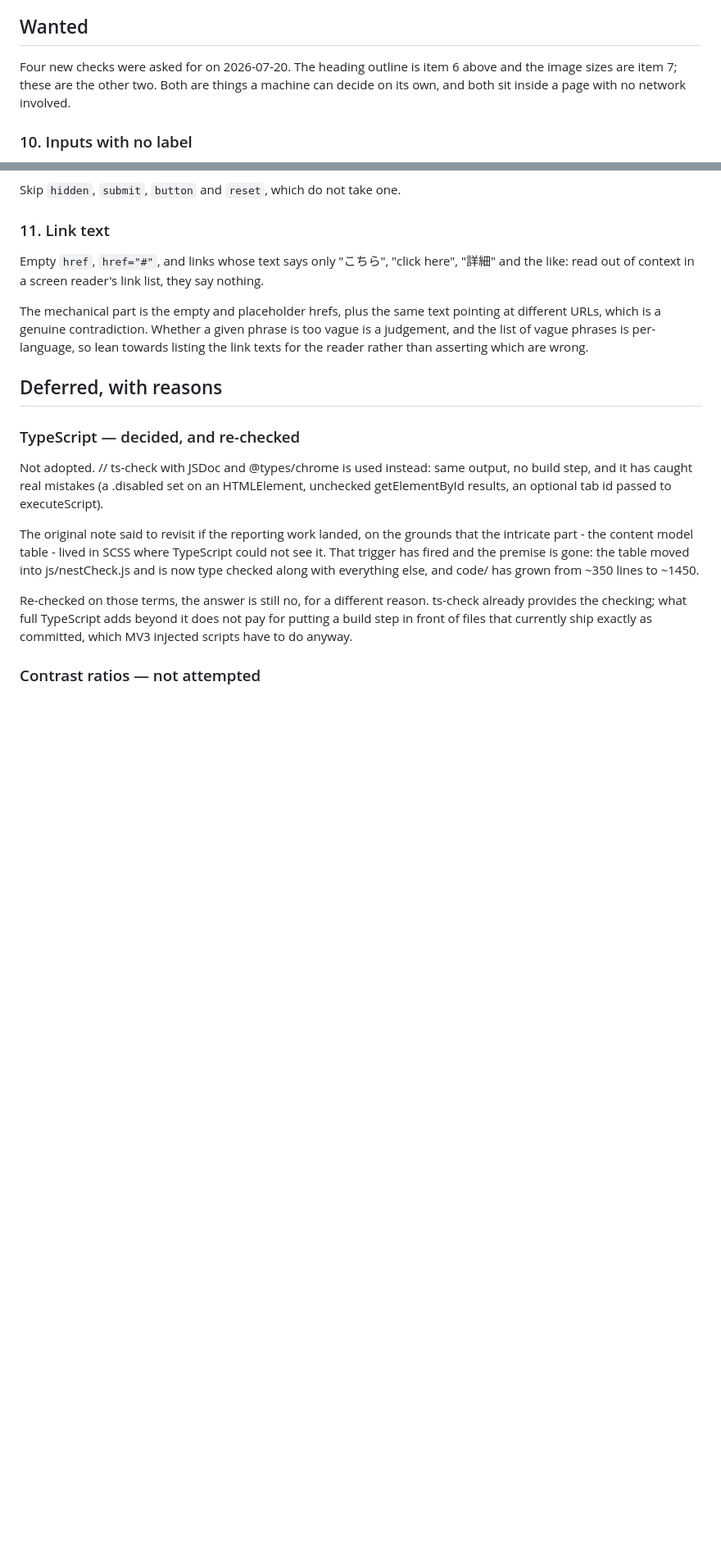
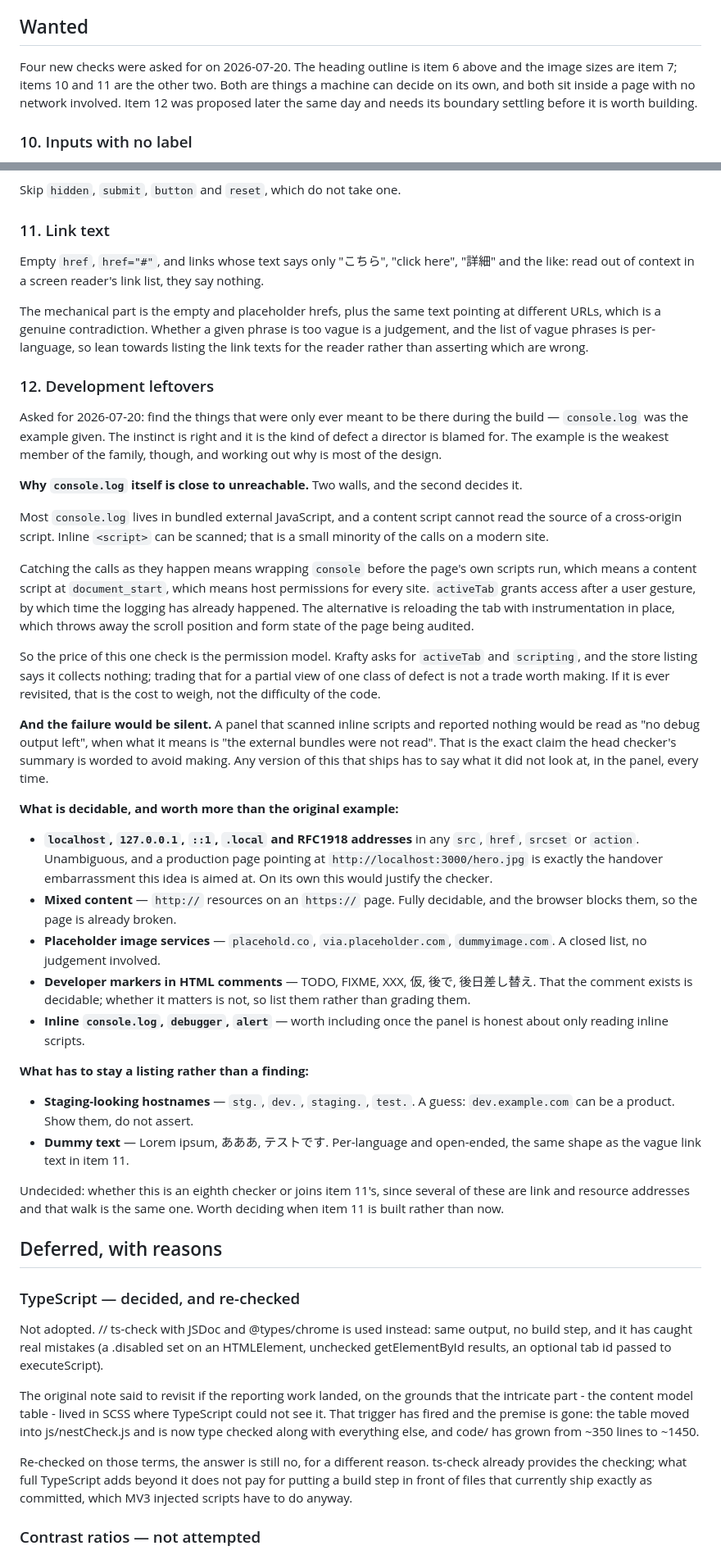
Before and after one commit to takeshisakuma/krafty, a Markdown page: ROADMAP.md, 2 parts joined by grey strips. Shown at 82% size. Rendered like a GitHub page; blank space fills up the shorter version.

Commit message:
Write up development leftovers, and why console.log is not the check
Asked for on 2026-07-20: find what was only meant to be there during the
build, with console.log as the example. The instinct is right; the example
is the weakest member of the family, and working out why is most of the
design, so it is written down rather than discovered again later.

Two walls. Most console.log is in bundled external JavaScript, whose source
a content script cannot read across origins. Catching the calls live means
wrapping console before the page's own scripts run, which means a content
script at document_start, which means host permissions for every site -
activeTab arrives after the logging has happened.

So the price of that one check is the permission model. Krafty asks for
activeTab and scripting and the listing says it collects nothing. That is
the cost to weigh if it is ever revisited, not the difficulty of the code.

The failure would also be silent, which matters more. A panel that scanned
inline scripts and reported nothing would read as "no debug output left"
when it means "the bundles were not read" - the exact claim the head
checker's summary is worded to avoid.

The entry then sets out what is decidable and worth more than the original
example, starting with localhost and RFC1918 addresses in src and href,
which would justify the checker on their own. Staging-looking hostnames and
dummy text are marked as listings rather than findings, because both are
guesses.

Left undecided on purpose: whether this is an eighth checker or joins item
11, since both walk links and resource addresses. Worth deciding when 11 is
built.

Co-Authored-By: Claude Opus 4.8 <noreply@anthropic.com>

```diff
--- a/ROADMAP.md
+++ b/ROADMAP.md
@@ -209,9 +209,10 @@ workload before designing a fix.
 ## Wanted
 
 Four new checks were asked for on 2026-07-20. The heading outline is item 6
-above and the image sizes are item 7; these are the other two. Both are
-things a machine can decide on its own, and both sit inside a page with no
-network involved.
+above and the image sizes are item 7; items 10 and 11 are the other two.
+Both are things a machine can decide on its own, and both sit inside a page
+with no network involved. Item 12 was proposed later the same day and needs
+its boundary settling before it is worth building.
 
 ### 10. Inputs with no label
 
@@ -233,6 +234,68 @@ pointing at different URLs, which is a genuine contradiction. Whether a
 given phrase is too vague is a judgement, and the list of vague phrases is
 per-language, so lean towards listing the link texts for the reader rather
 than asserting which are wrong.
+
+### 12. Development leftovers
+
+Asked for 2026-07-20: find the things that were only ever meant to be there
+during the build — `console.log` was the example given. The instinct is
+right and it is the kind of defect a director is blamed for. The example is
+the weakest member of the family, though, and working out why is most of
+the design.
+
+**Why `console.log` itself is close to unreachable.** Two walls, and the
+second decides it.
+
+Most `console.log` lives in bundled external JavaScript, and a content
+script cannot read the source of a cross-origin script. Inline `<script>`
+can be scanned; that is a small minority of the calls on a modern site.
+
+Catching the calls as they happen means wrapping `console` before the
+page's own scripts run, which means a content script at `document_start`,
+which means host permissions for every site. `activeTab` grants access
+after a user gesture, by which time the logging has already happened. The
+alternative is reloading the tab with instrumentation in place, which
+throws away the scroll position and form state of the page being audited.
+
+So the price of this one check is the permission model. Krafty asks for
+`activeTab` and `scripting`, and the store listing says it collects
+nothing; trading that for a partial view of one class of defect is not a
+trade worth making. If it is ever revisited, that is the cost to weigh, not
+the difficulty of the code.
+
+**And the failure would be silent.** A panel that scanned inline scripts
+and reported nothing would be read as "no debug output left", when what it
+means is "the external bundles were not read". That is the exact claim the
+head checker's summary is worded to avoid making. Any version of this that
+ships has to say what it did not look at, in the panel, every time.
+
+**What is decidable, and worth more than the original example:**
+
+- **`localhost`, `127.0.0.1`, `::1`, `.local` and RFC1918 addresses** in
+  any `src`, `href`, `srcset` or `action`. Unambiguous, and a production
+  page pointing at `http://localhost:3000/hero.jpg` is exactly the handover
+  embarrassment this idea is aimed at. On its own this would justify the
+  checker.
+- **Mixed content** — `http://` resources on an `https://` page. Fully
+  decidable, and the browser blocks them, so the page is already broken.
+- **Placeholder image services** — `placehold.co`, `via.placeholder.com`,
+  `dummyimage.com`. A closed list, no judgement involved.
+- **Developer markers in HTML comments** — TODO, FIXME, XXX, 仮, 後で,
+  後日差し替え. That the comment exists is decidable; whether it matters is
+  not, so list them rather than grading them.
+- **Inline `console.log`, `debugger`, `alert`** — worth including once the
+  panel is honest about only reading inline scripts.
+
+**What has to stay a listing rather than a finding:**
+
+- **Staging-looking hostnames** — `stg.`, `dev.`, `staging.`, `test.`.
+  A guess: `dev.example.com` can be a product. Show them, do not assert.
+- **Dummy text** — Lorem ipsum, あああ, テストです. Per-language and
+  open-ended, the same shape as the vague link text in item 11.
+
+Undecided: whether this is an eighth checker or joins item 11's, since
+several of these are link and resource addresses and that walk is the same
+one. Worth deciding when item 11 is built rather than now.
 
 ## Deferred, with reasons
 
```
